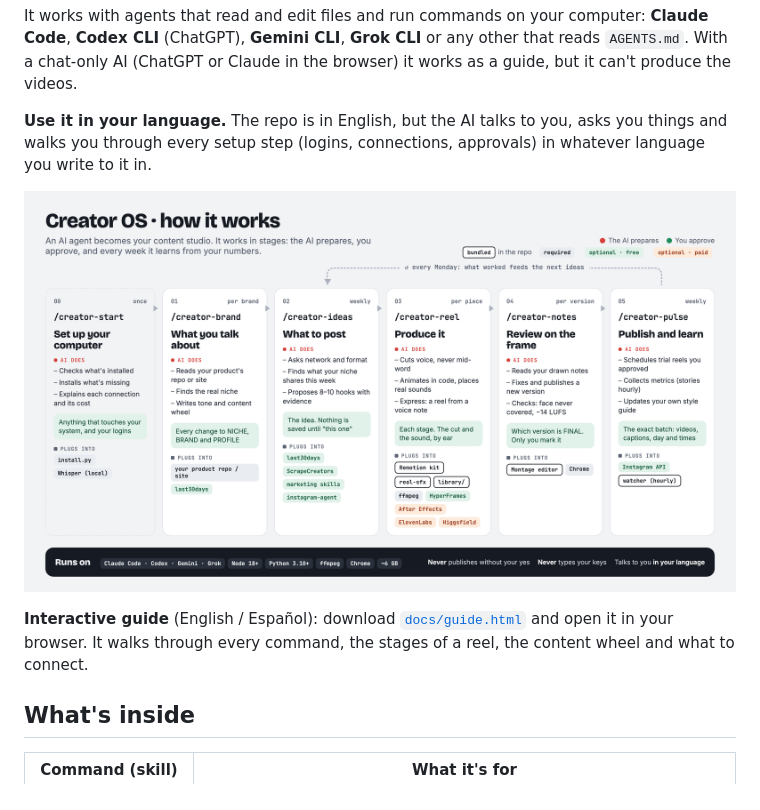
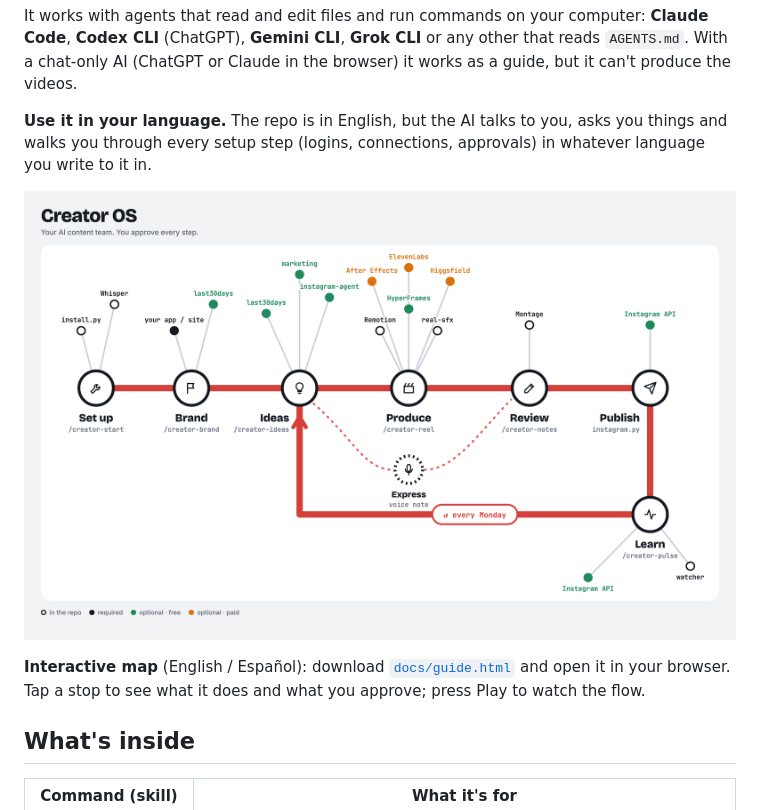
Before and after one commit to CamiloRincon96/creator-os, a Markdown page: README.md, the part around one of its changes. Rendered like a GitHub page; pictures changed too: docs/how-it-works.png.

```diff
--- a/README.md
+++ b/README.md
@@ -13,5 +13,5 @@ It works with agents that read and edit files and run commands on your computer:
 
-**Interactive guide** (English / Español): download [`docs/guide.html`](docs/guide.html) and open it in your browser. It walks through every command, the stages of a reel, the content wheel and what to connect.
+**Interactive map** (English / Español): download [`docs/guide.html`](docs/guide.html) and open it in your browser. Tap a stop to see what it does and what you approve; press Play to watch the flow.
 
 ## What's inside
 
```
Also changed, not shown: other parts of README.md (+1 -1 lines), MAP.md (+1 -1 lines), 2 other files.
